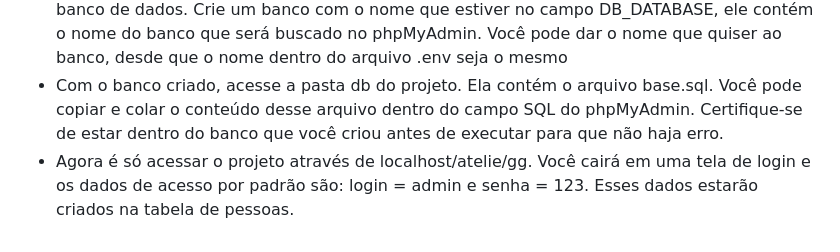
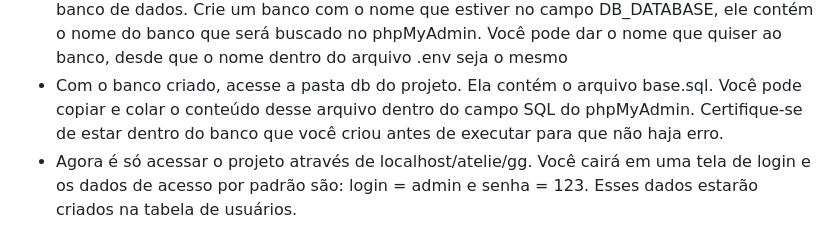
Before and after one commit to gustavoMll/atelie, a Markdown page: README.md, the part around the change. GitHub-like rendering.

```diff
--- a/README.md
+++ b/README.md
@@ -11,7 +11,7 @@
         <li>O próximo passo é instalar o composer dentro do seu projeto. Utilize um terminal para acessar a pasta do projeto. Se o xampp foi instalado no disco local C, por exemplo, o caminho para o projeto será algo como C:\xampp\htdocs\atelie. Agora acesse a pasta _core e certifique-se que dentro dela há o arquivo composer.json. Caso esteja tudo certo, basta rodar o comando: composer install. Isso deve baixar todas as bibliotecas necessárias. Em caso de ocorrer um erro ao baixar as bibliotecas, tente executar o comando: composer install --ignore-platform-reqs</li>
         <li>Agora que o composer está dentro do projeto, o próximo passo é ligar o seu servidor local. Abra o xampp e clique em start no apache e no mysql. Com os dois iniciados, acesse o phpMyAdmin clicando na caixa admin em frente ao MySql do xampp, ou acesse o link <a hreh="http://localhost/phpmyadmin/" target="_blank">http://localhost/phpmyadmin/</a>. De volta ao projeto, observe o aquivo .env.example que fica na raiz e renomeie-o para .env apenas. Esse arquivo possui as configurações de conexão com o banco de dados. Crie um banco com o nome que estiver no campo DB_DATABASE, ele contém o nome do banco que será buscado no phpMyAdmin. Você pode dar o nome que quiser ao banco, desde que o nome dentro do arquivo .env seja o mesmo</li>
         <li>Com o banco criado, acesse a pasta db do projeto. Ela contém o arquivo base.sql. Você pode copiar e colar o conteúdo desse arquivo dentro do campo SQL do phpMyAdmin. Certifique-se de estar dentro do banco que você criou antes de executar para que não haja erro.</li>
-        <li>Agora é só acessar o projeto através de localhost/atelie/gg. Você cairá em uma tela de login e os dados de acesso por padrão são: login = admin e senha = 123. Esses dados estarão criados na tabela de pessoas.</li>
+        <li>Agora é só acessar o projeto através de localhost/atelie/gg. Você cairá em uma tela de login e os dados de acesso por padrão são: login = admin e senha = 123. Esses dados estarão criados na tabela de usuários.</li>
     </ul>
 
 </div>
```
